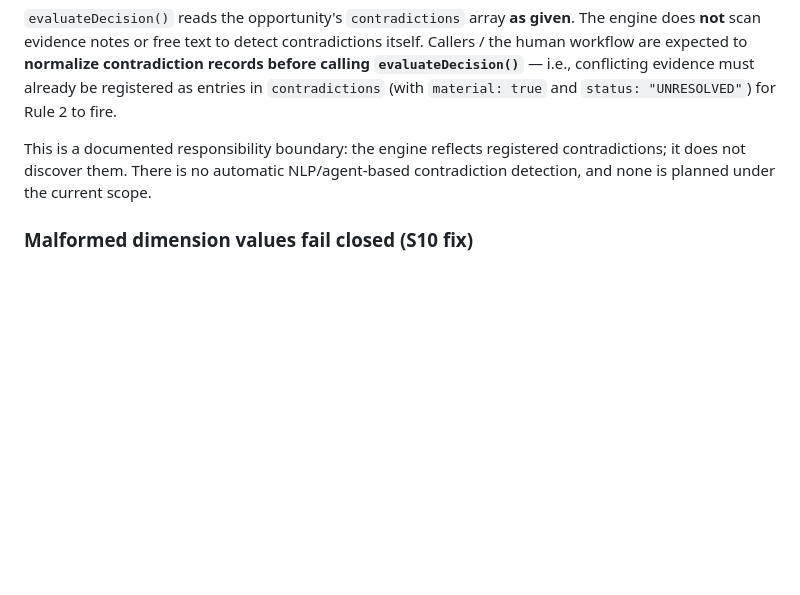
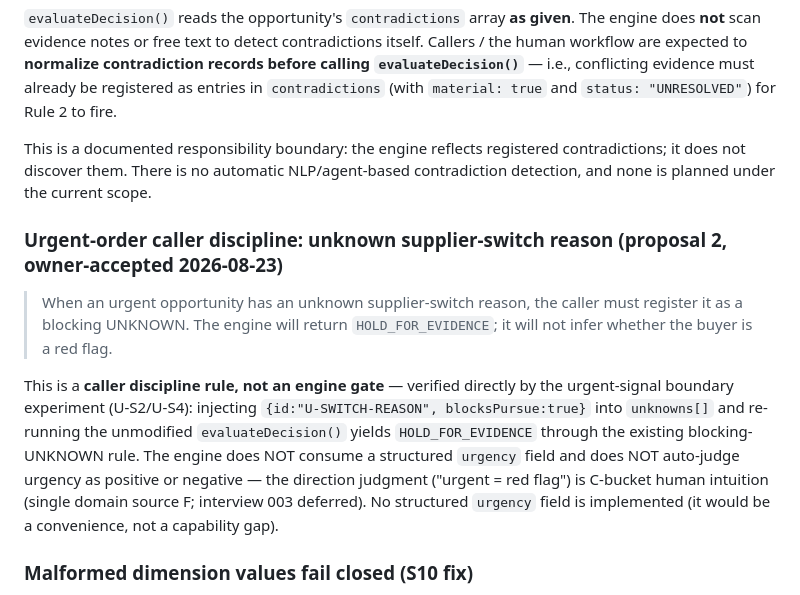
Before and after one commit to apchen1978/commercial-decision-desk, a Markdown page: README.md, the part around the change. Drawn GitHub-style; blank space fills up the shorter version.

Commit message:
docs: urgent-order caller discipline rule (proposal 2, owner-accepted)
Owner final acceptance PASS — adopt proposal 2 (documentation + caller discipline),
no structured urgency field, no production implementation:
- README 'Documented boundaries': new rule — when an urgent opportunity has an
  unknown supplier-switch reason, the caller MUST register it as a blocking
  UNKNOWN; the engine returns HOLD_FOR_EVIDENCE and never infers whether the
  buyer is a red flag.
- Rationale recorded: existing blocking-UNKNOWN primitive directly proven
  sufficient (urgent-signal experiment U-S2/U-S4); 'urgent = red flag' stays
  C-bucket human judgment (no domain consensus; interview 003 deferred); zero
  engine change preserves the contract's restraint boundary.
Validation: verify.mjs 50/50; engine/verify/matrix/runner untouched;
git diff --check clean. STOP — no urgent production implementation.

```diff
--- a/README.md
+++ b/README.md
@@ -119,6 +119,22 @@ This is a documented responsibility boundary: the engine reflects registered
 contradictions; it does not discover them. There is no automatic NLP/agent-based
 contradiction detection, and none is planned under the current scope.
 
+### Urgent-order caller discipline: unknown supplier-switch reason (proposal 2, owner-accepted 2026-08-23)
+
+> When an urgent opportunity has an unknown supplier-switch reason, the caller must
+> register it as a blocking UNKNOWN. The engine will return `HOLD_FOR_EVIDENCE`; it
+> will not infer whether the buyer is a red flag.
+
+This is a **caller discipline rule, not an engine gate** — verified directly by the
+urgent-signal boundary experiment (U-S2/U-S4): injecting `{id:"U-SWITCH-REASON",
+blocksPursue:true}` into `unknowns[]` and re-running the unmodified
+`evaluateDecision()` yields `HOLD_FOR_EVIDENCE` through the existing
+blocking-UNKNOWN rule. The engine does NOT consume a structured `urgency` field and
+does NOT auto-judge urgency as positive or negative — the direction judgment
+("urgent = red flag") is C-bucket human intuition (single domain source F;
+interview 003 deferred). No structured `urgency` field is implemented (it would be
+a convenience, not a capability gap).
+
 ### Malformed dimension values fail closed (S10 fix)
 
 Dimension values outside the accepted vocabulary
```
